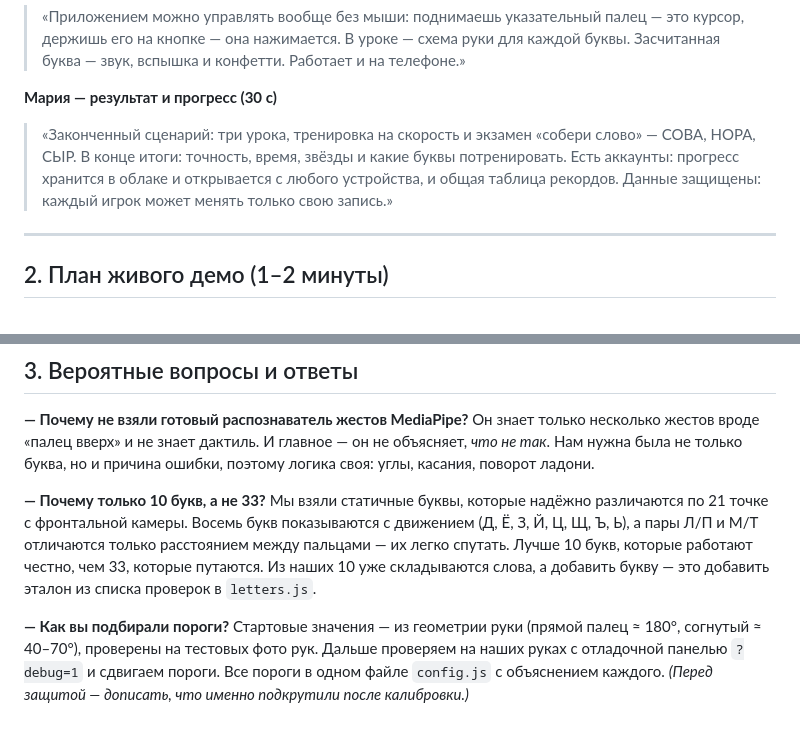
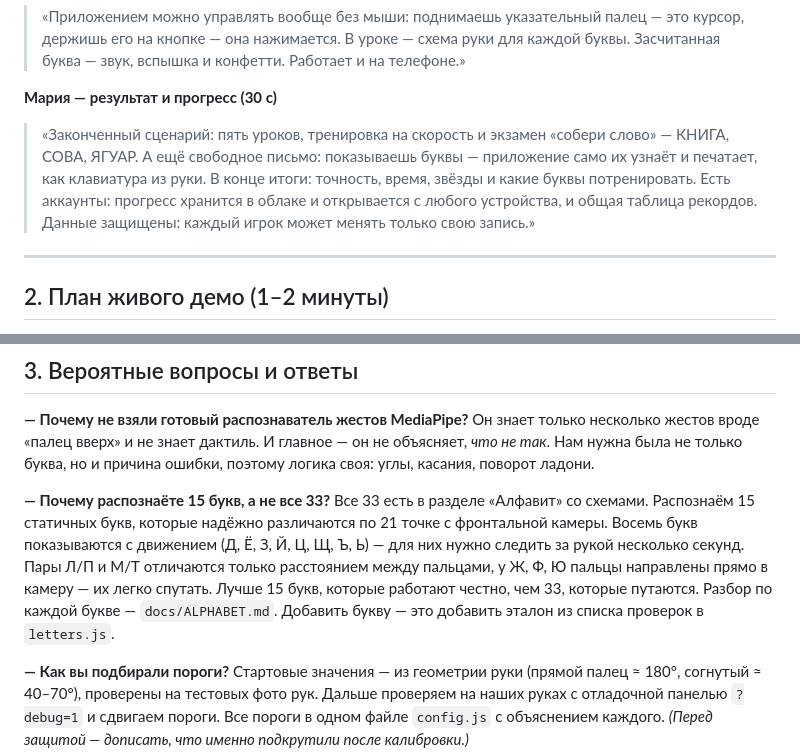
Before and after one commit to VVQVBD/ccu, a Markdown page: docs/PITCH.md, 2 parts joined by grey strips. Drawn GitHub-style; blank space fills up the shorter version.

```diff
--- a/docs/PITCH.md
+++ b/docs/PITCH.md
@@ -22,7 +22,7 @@
 > «Приложением можно управлять вообще без мыши: поднимаешь указательный палец — это курсор, держишь его на кнопке — она нажимается. В уроке — схема руки для каждой буквы. Засчитанная буква — звук, вспышка и конфетти. Работает и на телефоне.»
 
 **Мария — результат и прогресс (30 с)**
-> «Законченный сценарий: три урока, тренировка на скорость и экзамен «собери слово» — СОВА, НОРА, СЫР. В конце итоги: точность, время, звёзды и какие буквы потренировать. Есть аккаунты: прогресс хранится в облаке и открывается с любого устройства, и общая таблица рекордов. Данные защищены: каждый игрок может менять только свою запись.»
+> «Законченный сценарий: пять уроков, тренировка на скорость и экзамен «собери слово» — КНИГА, СОВА, ЯГУАР. А ещё свободное письмо: показываешь буквы — приложение само их узнаёт и печатает, как клавиатура из руки. В конце итоги: точность, время, звёзды и какие буквы потренировать. Есть аккаунты: прогресс хранится в облаке и открывается с любого устройства, и общая таблица рекордов. Данные защищены: каждый игрок может менять только свою запись.»
 
 ---
 
@@ -47,8 +47,8 @@
 **— Почему не взяли готовый распознаватель жестов MediaPipe?**
 Он знает только несколько жестов вроде «палец вверх» и не знает дактиль. И главное — он не объясняет, *что не так*. Нам нужна была не только буква, но и причина ошибки, поэтому логика своя: углы, касания, поворот ладони.
 
-**— Почему только 10 букв, а не 33?**
-Мы взяли статичные буквы, которые надёжно различаются по 21 точке с фронтальной камеры. Восемь букв показываются с движением (Д, Ё, З, Й, Ц, Щ, Ъ, Ь), а пары Л/П и М/Т отличаются только расстоянием между пальцами — их легко спутать. Лучше 10 букв, которые работают честно, чем 33, которые путаются. Из наших 10 уже складываются слова, а добавить букву — это добавить эталон из списка проверок в `letters.js`.
+**— Почему распознаёте 15 букв, а не все 33?**
+Все 33 есть в разделе «Алфавит» со схемами. Распознаём 15 статичных букв, которые надёжно различаются по 21 точке с фронтальной камеры. Восемь букв показываются с движением (Д, Ё, З, Й, Ц, Щ, Ъ, Ь) — для них нужно следить за рукой несколько секунд. Пары Л/П и М/Т отличаются только расстоянием между пальцами, у Ж, Ф, Ю пальцы направлены прямо в камеру — их легко спутать. Лучше 15 букв, которые работают честно, чем 33, которые путаются. Разбор по каждой букве — `docs/ALPHABET.md`. Добавить букву — это добавить эталон из списка проверок в `letters.js`.
 
 **— Как вы подбирали пороги?**
 Стартовые значения — из геометрии руки (прямой палец ≈ 180°, согнутый ≈ 40–70°), проверены на тестовых фото рук. Дальше проверяем на наших руках с отладочной панелью `?debug=1` и сдвигаем пороги. Все пороги в одном файле `config.js` с объяснением каждого. *(Перед защитой — дописать, что именно подкрутили после калибровки.)*
```
Also changed, not shown: docs/SUBMISSION.md (+3 -3 lines).
